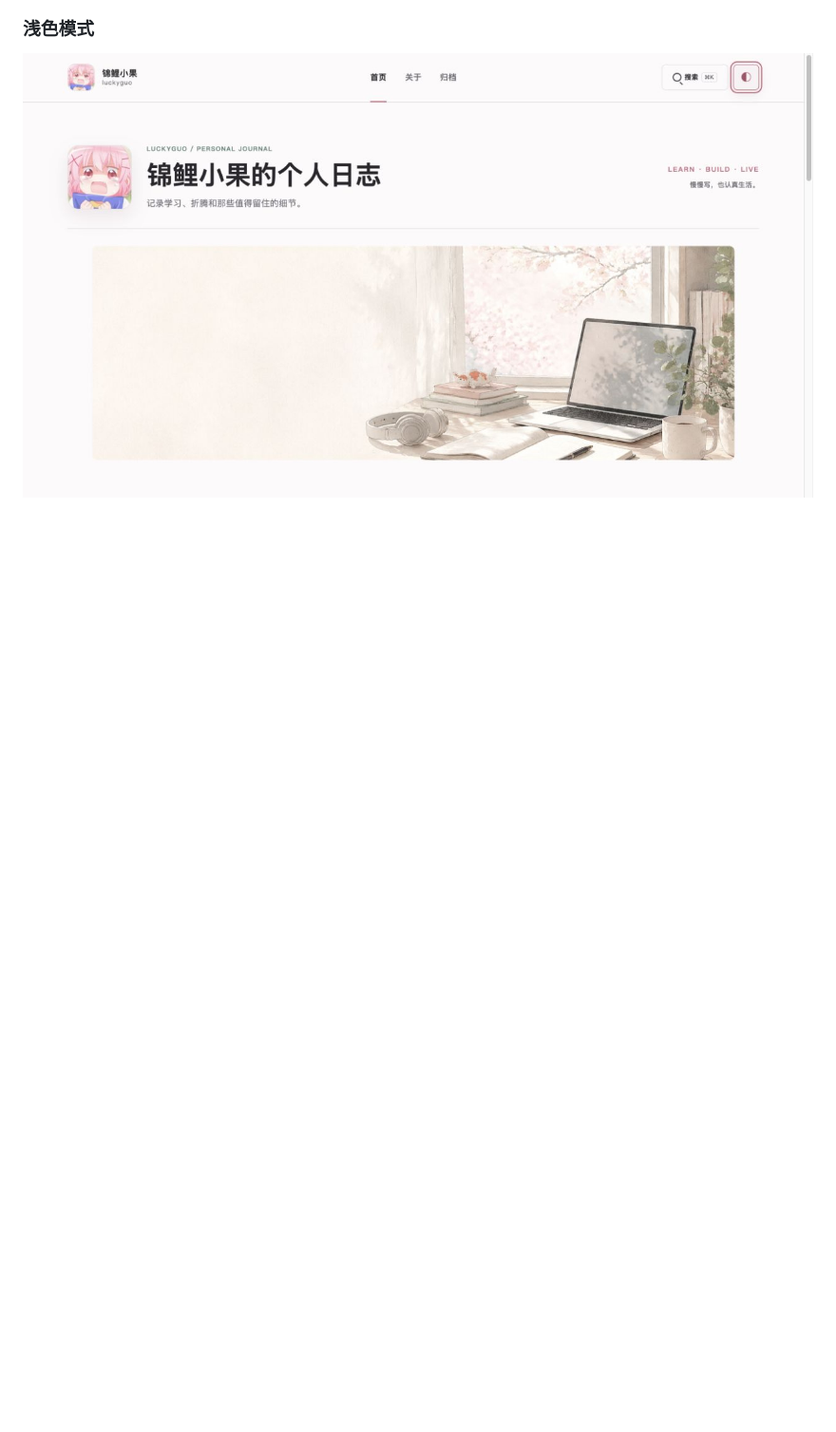
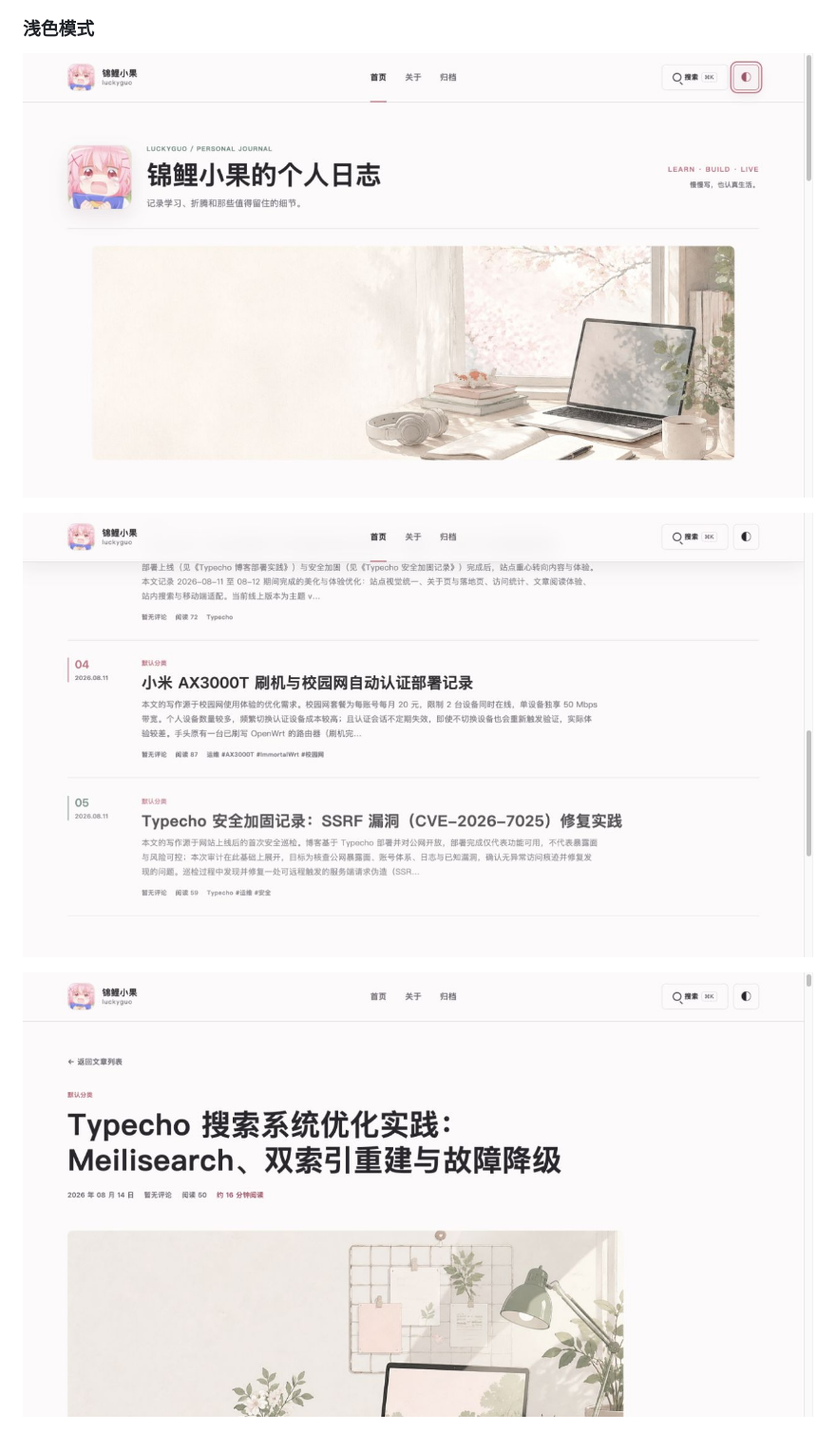
Before and after one commit to jinlio/luckyguo-typecho-suite, a Markdown page: README.zh-CN.md, the part around the change. Shown: that part at 95% size. Drawn GitHub-style; pictures changed too: docs/screenshots/blog-home-latest-light.jpg (added), docs/screenshots/search-article-top-light.jpg (added); blank space fills up the shorter version.

```diff
--- a/README.zh-CN.md
+++ b/README.zh-CN.md
@@ -19,6 +19,10 @@
 ### 浅色模式
 
 ![Luckyguo Typecho 博客浅色首页](docs/screenshots/blog-home-top-light.jpg)
+
+![浅色模式最新文章列表](docs/screenshots/blog-home-latest-light.jpg)
+
+![浅色模式搜索文章首屏](docs/screenshots/search-article-top-light.jpg)
 
 ![搜索文章浅色正文与目录](docs/screenshots/search-article-body-light.jpg)
 
```
Also changed, not shown: README.md (+4 -0 lines).
